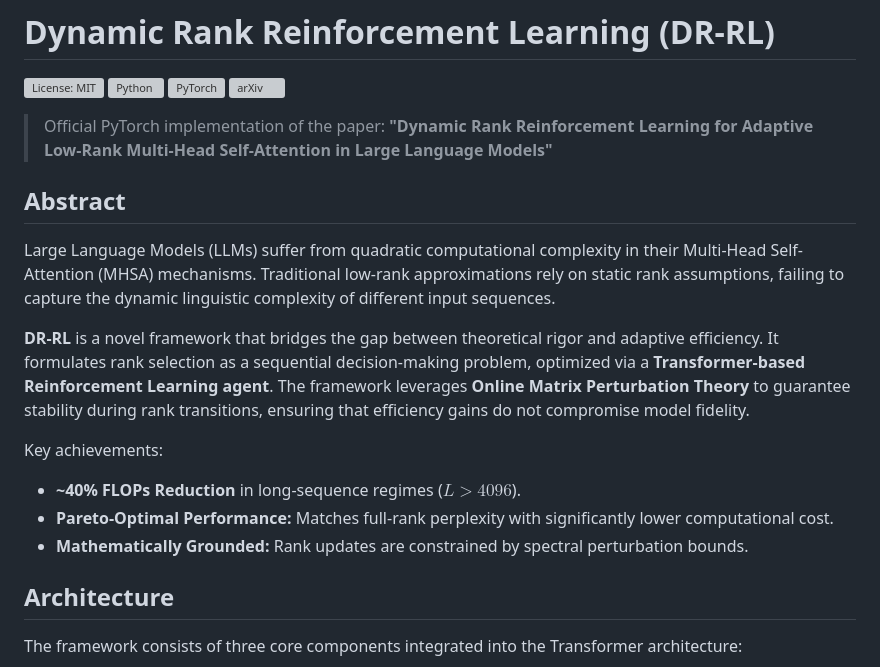
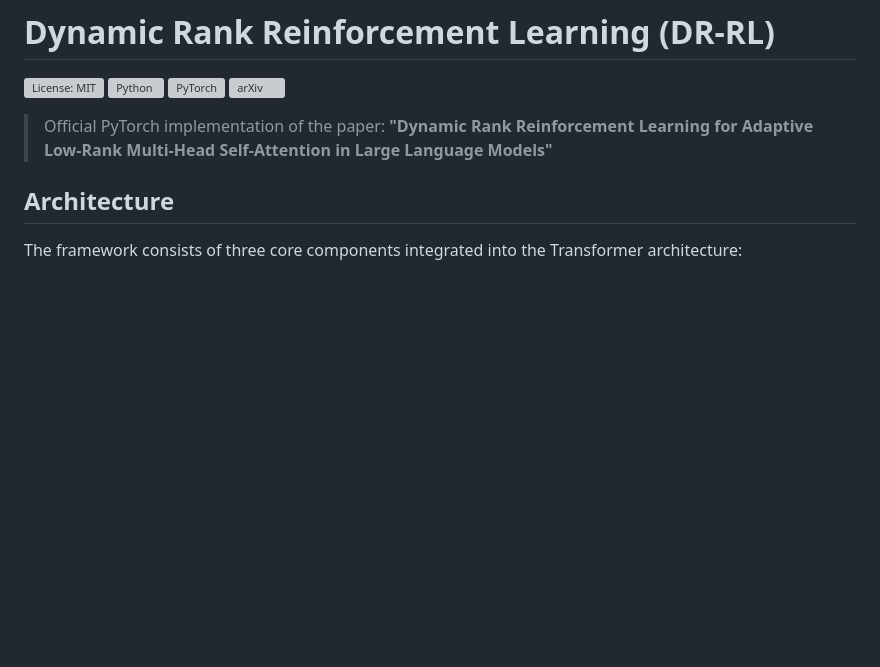
Before and after one commit to canererden/DR_RL_Project, a Markdown page: README.md, the part around the change. Drawn GitHub-style; blank space fills up the shorter version; grey boxes are pictures that could not be loaded.

```diff
--- a/README.md
+++ b/README.md
@@ -7,17 +7,6 @@
 
 
 > Official PyTorch implementation of the paper: **"Dynamic Rank Reinforcement Learning for Adaptive Low-Rank Multi-Head Self-Attention in Large Language Models"**
-
-## Abstract
-
-Large Language Models (LLMs) suffer from quadratic computational complexity in their Multi-Head Self-Attention (MHSA) mechanisms. Traditional low-rank approximations rely on static rank assumptions, failing to capture the dynamic linguistic complexity of different input sequences.
-
-**DR-RL** is a novel framework that bridges the gap between theoretical rigor and adaptive efficiency. It formulates rank selection as a sequential decision-making problem, optimized via a **Transformer-based Reinforcement Learning agent**. The framework leverages **Online Matrix Perturbation Theory** to guarantee stability during rank transitions, ensuring that efficiency gains do not compromise model fidelity.
-
-Key achievements:
-* **~40% FLOPs Reduction** in long-sequence regimes ($L > 4096$).
-* **Pareto-Optimal Performance:** Matches full-rank perplexity with significantly lower computational cost.
-* **Mathematically Grounded:** Rank updates are constrained by spectral perturbation bounds.
 
 ## Architecture
 
```
